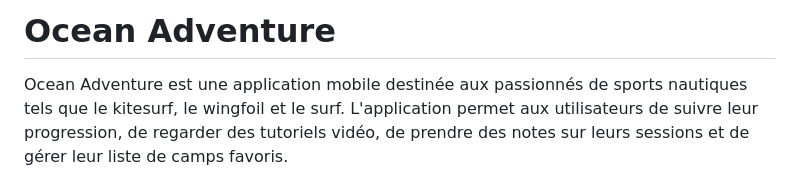
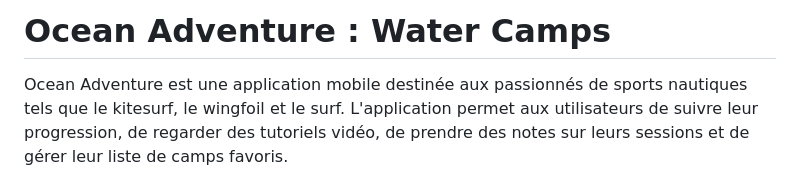
Before and after one commit to jeanJonathan/notebook_progress, a Markdown page: README.md, the part around the change. GitHub-like rendering.

```diff
--- a/README.md
+++ b/README.md
@@ -1,4 +1,4 @@
-# Ocean Adventure
+# Ocean Adventure : Water Camps
 
 Ocean Adventure est une application mobile destinée aux passionnés de sports nautiques tels que le kitesurf, le wingfoil et le surf. L'application permet aux utilisateurs de suivre leur progression, de regarder des tutoriels vidéo, de prendre des notes sur leurs sessions et de gérer leur liste de camps favoris.
 
```
